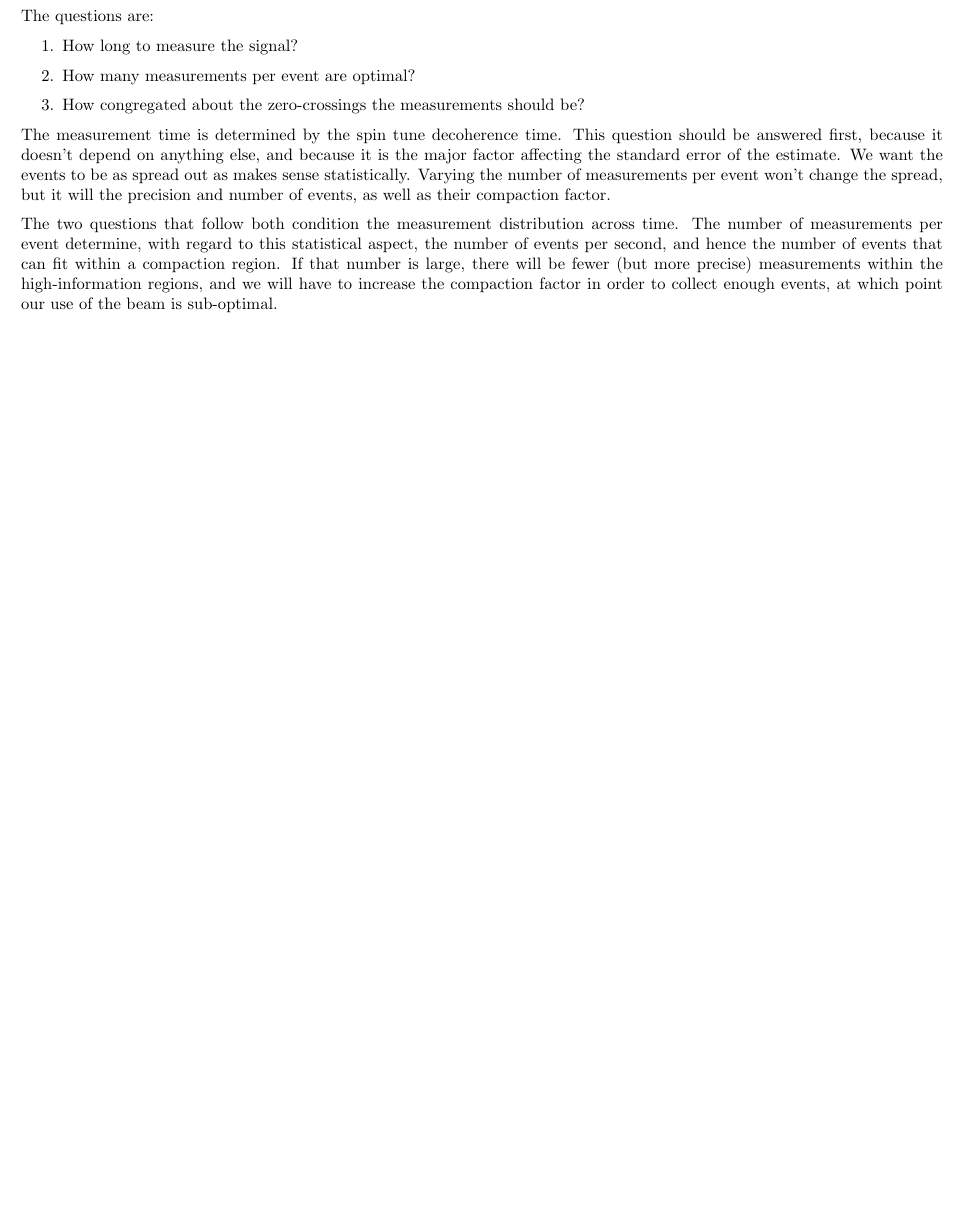
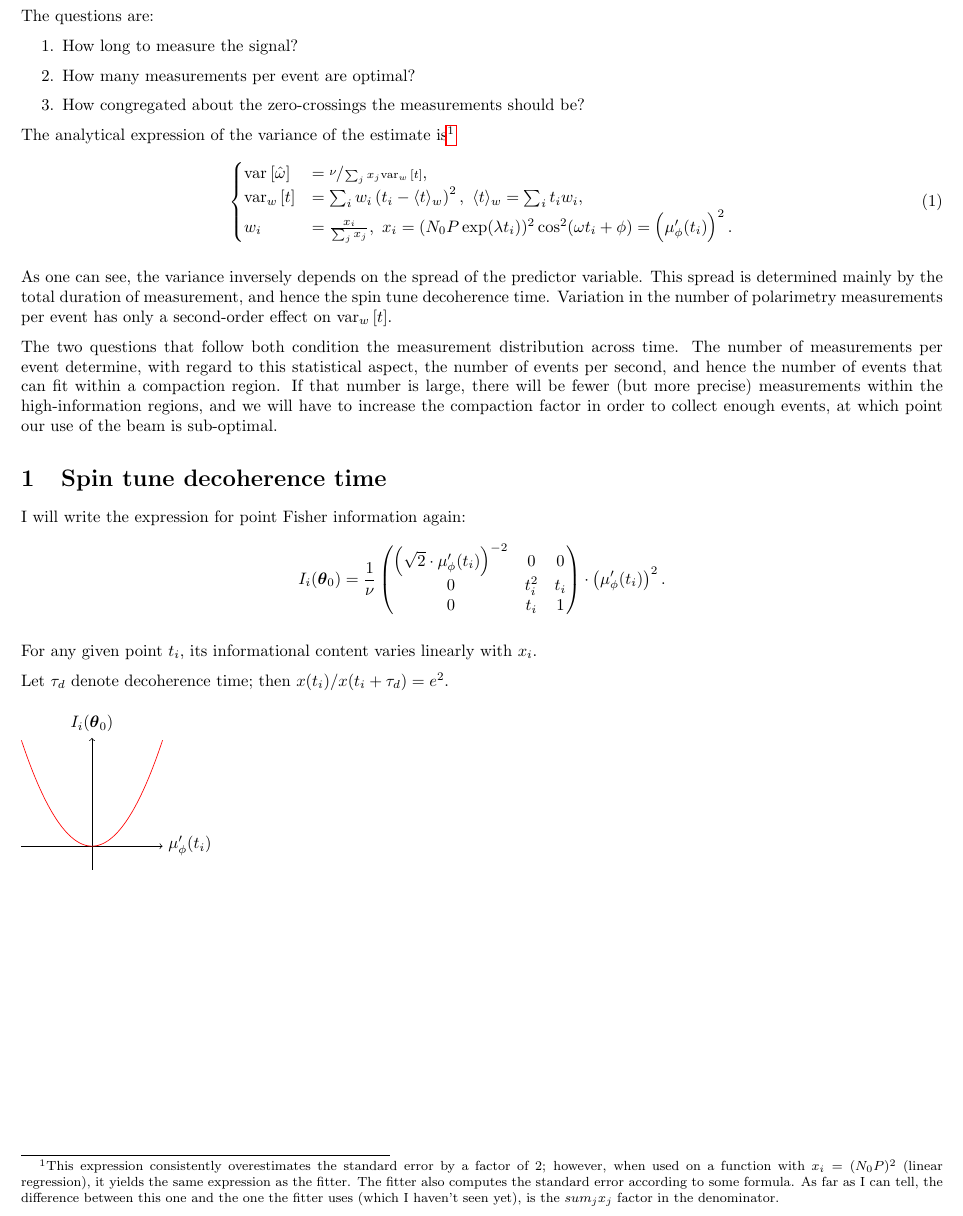
Before and after one commit to AlexAksentyev/EDM, a LaTeX document (StatReq.tex): part of the page, cut so that both start at the same text, the shorter picture padded with empty space. Compiled offline with pdfLaTeX.

Commit message:
I describe how the latter points should be less informative, because amplitude

```diff
--- a/StatReq.tex
+++ b/StatReq.tex
@@ -11,7 +11,41 @@ The questions are:
 	\item How congregated about the zero-crossings the measurements should be?
 \end{enumerate}
 
-The measurement time is determined by the spin tune decoherence time. This question should be answered first, because it doesn't depend on anything else, and because it is the major factor affecting the standard error of the estimate. We want the events to be as spread out as makes sense statistically. Varying the number of measurements per event won't change the spread, but it will the precision and number of events, as well as their compaction factor.
+The analytical expression of the variance of the estimate is\footnote{This expression consistently overestimates the standard error by a factor of 2; however, when used on a function with $x_i = (N_0P)^2$ (linear regression), it yields the same expression as the fitter. The fitter also computes the standard error according to some formula. As far as I can tell, the difference between this one and the one the fitter uses (which I haven't seen yet), is the $sum_j x_j$ factor in the denominator.}
+\begin{equation}
+\begin{cases}
+	\var{\hat\omega} &= \sfrac{\nu}{\sum_j x_j\var[w]{t}}, \\
+	\var[w]{t} &= \sum_i w_i \bkt{t_i - \avg{t}_w}^2,~ \avg{t}_w = \sum_i t_i w_i, \\
+	w_i &= \frac{x_i}{\sum_j x_j},~ x_i = (N_0P\exp(\lambda t_i))^2\cos^2(\omega t_i + \phi) = \bkt{\mupp}^2.
+\end{cases}
+\end{equation}
+
+As one can see, the variance inversely depends on the spread of the predictor variable. This spread is determined mainly by the total duration of measurement, and hence the spin tune decoherence time. Variation in the number of polarimetry measurements per event has only a second-order effect on $\var[w]{t}$.
 
 The two questions that follow both condition the measurement distribution across time. The number of measurements per event determine, with regard to this statistical aspect, the number of events per second, and hence the number of events that can fit within a compaction region. If that number is large, there will be fewer (but more precise) measurements within the high-information regions, and we will have to increase the compaction factor in order to collect enough events, at which point our use of the beam is sub-optimal.
+
+
+\section{Spin tune decoherence time}
+
+I will write the expression for point Fisher information again:
+\[
+	\Fisher[i] = \frac{1}{\nu}\begin{pmatrix}
+		\bkt{\sqrt{2}\cdot\mupp}^{-2} & 0     & 0   \\
+		0                             & t_i^2 & t_i \\
+		0                             & t_i   & 1
+	\end{pmatrix}\cdot \bkt{\mupp}^2.
+\]
+
+For any given point $t_i$, its informational content varies linearly with $x_i$.
+
+Let $\tau_d$ denote decoherence time; then $x(t_i)/x(t_i + \tau_d) = e^2$.
+
+\begin{figure}[h]
+	\begin{tikzpicture}
+	\draw[->] (-1.5,0) -- (1.5,0) node[right] {$\mupp$};
+	\draw[->] (0,-.5) -- (0, 2.3) node[above] {$I_i(\pars_0)$};
+	\draw[scale=1,domain=-1.5:1.5,smooth,variable=\x,red] plot ({\x},{\x*\x});
+	\end{tikzpicture}
+\end{figure}
+
 \end{document}
```
Also changed, not shown: StatReq.pdf, 4 other files.
